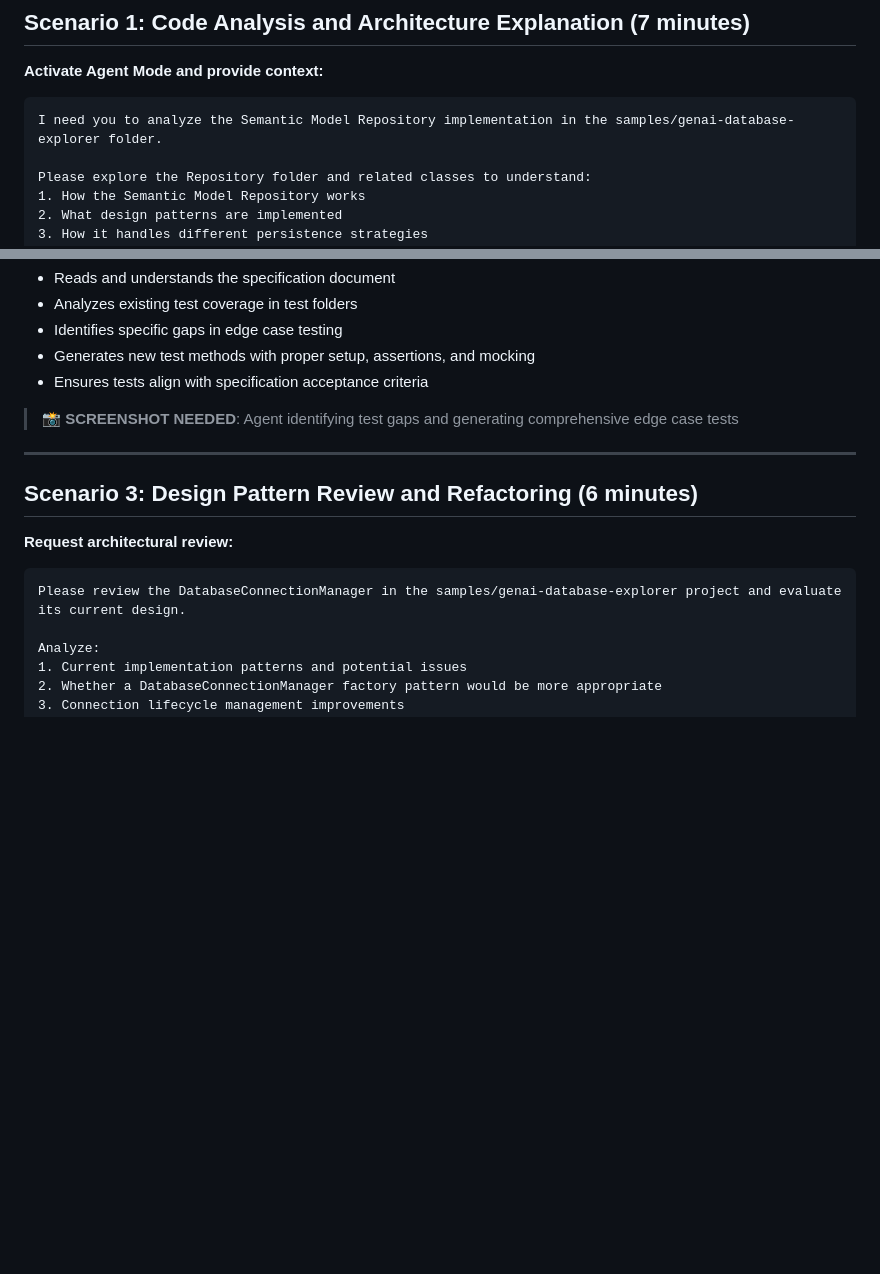
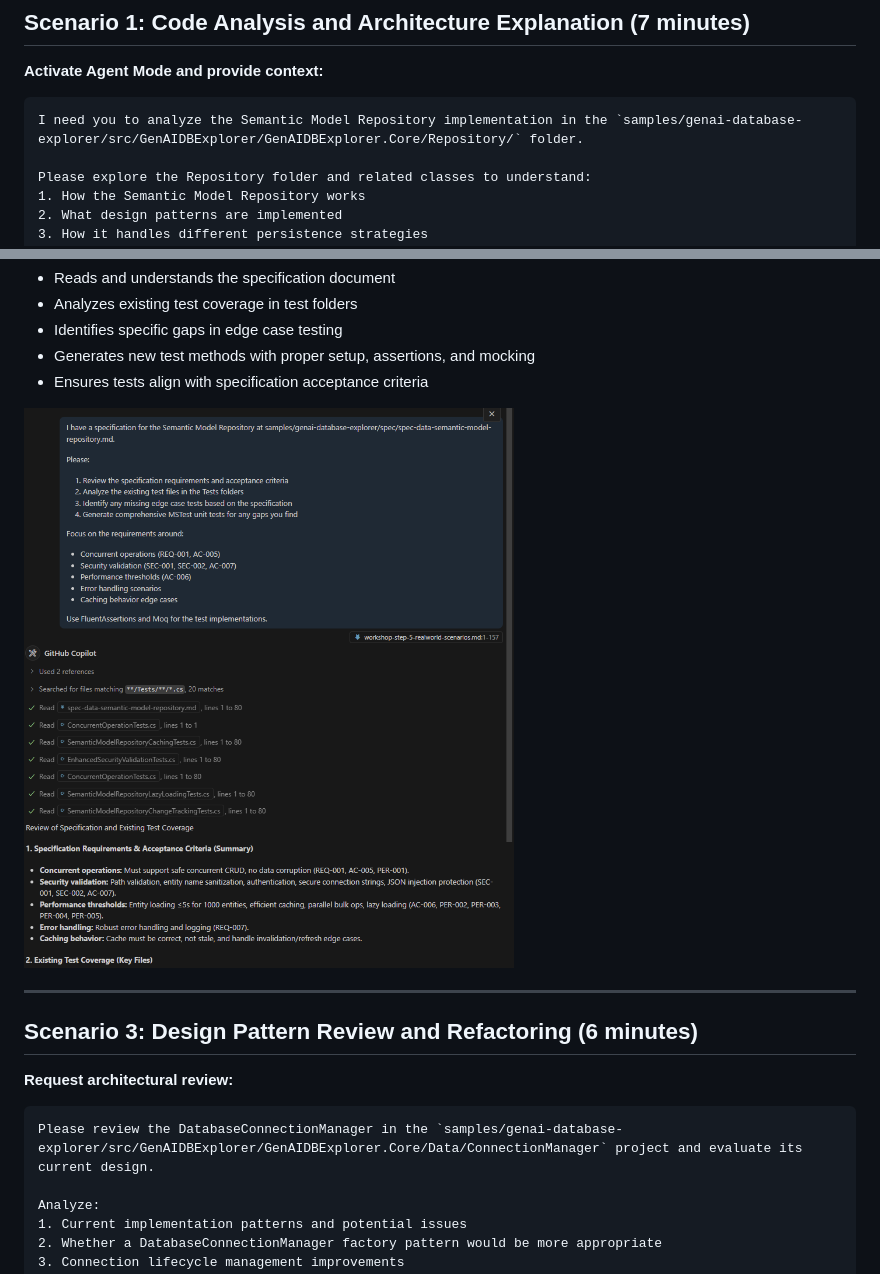
Before and after one commit to tongye-nz/github-copilot-for-msa, a Markdown page: workshop-step-5-realworld-scenarios.md, 2 parts joined by grey strips. GitHub-like rendering; pictures changed too: images/github-copilot-create-tests.png (added); blank space fills up the shorter version.

````diff
--- a/workshop-step-5-realworld-scenarios.md
+++ b/workshop-step-5-realworld-scenarios.md
@@ -25,8 +25,8 @@ This is a real-world C# .NET application that demonstrates semantic model reposi
 
 **Activate Agent Mode and provide context:**
 
-```text
-I need you to analyze the Semantic Model Repository implementation in the samples/genai-database-explorer folder.
+```md
+I need you to analyze the Semantic Model Repository implementation in the `samples/genai-database-explorer/src/GenAIDBExplorer/GenAIDBExplorer.Core/Repository/` folder.
 
 Please explore the Repository folder and related classes to understand:
 1. How the Semantic Model Repository works
@@ -81,7 +81,7 @@ Use FluentAssertions and Moq for the test implementations.
 - Generates new test methods with proper setup, assertions, and mocking
 - Ensures tests align with specification acceptance criteria
 
-> **📸 SCREENSHOT NEEDED**: Agent identifying test gaps and generating comprehensive edge case tests
+![Create Tests](images/github-copilot-create-tests.png)
 
 ---
 
@@ -89,8 +89,8 @@ Use FluentAssertions and Moq for the test implementations.
 
 **Request architectural review:**
 
-```text
-Please review the DatabaseConnectionManager in the samples/genai-database-explorer project and evaluate its current design.
+```md
+Please review the DatabaseConnectionManager in the `samples/genai-database-explorer/src/GenAIDBExplorer/GenAIDBExplorer.Core/Data/ConnectionManager` project and evaluate its current design.
 
 Analyze:
 1. Current implementation patterns and potential issues
````
Also changed, not shown: other parts of workshop-step-5-realworld-scenarios.md (+4 -4 lines), images/github-copilot-explain-code.png (added), images/github-copilot-refactor-code.png (added).
